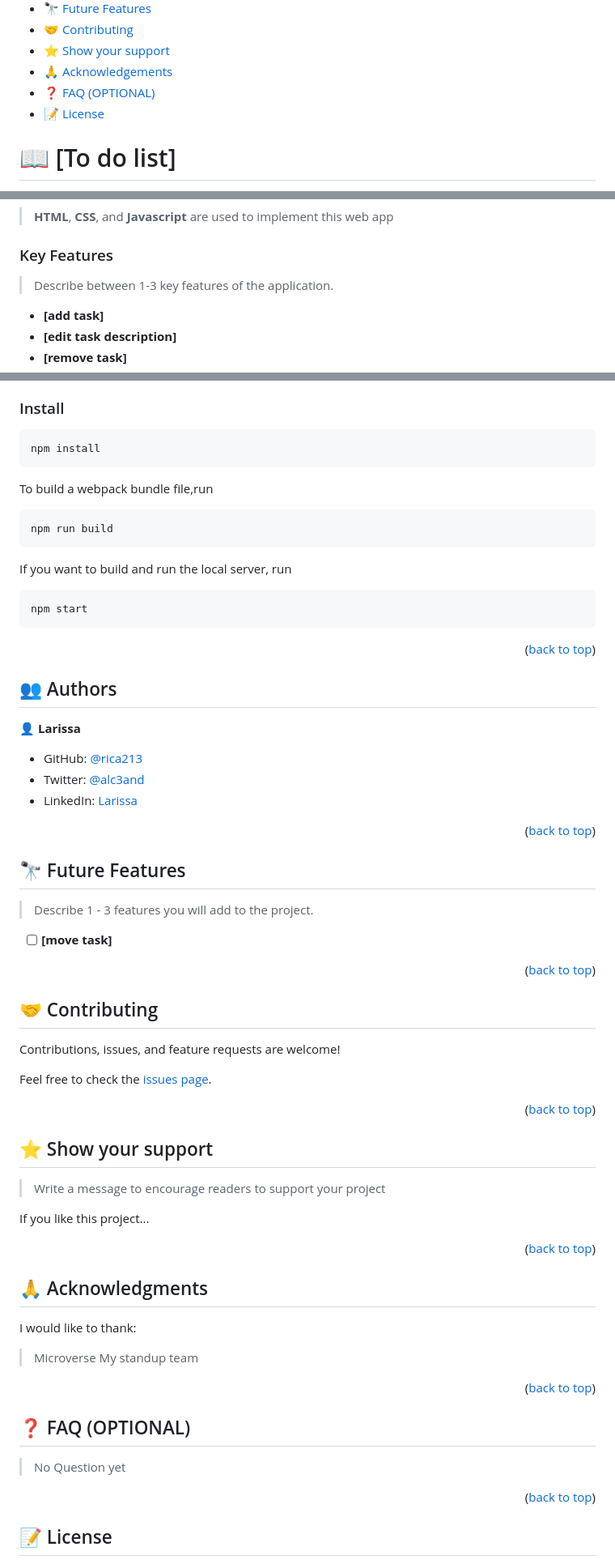
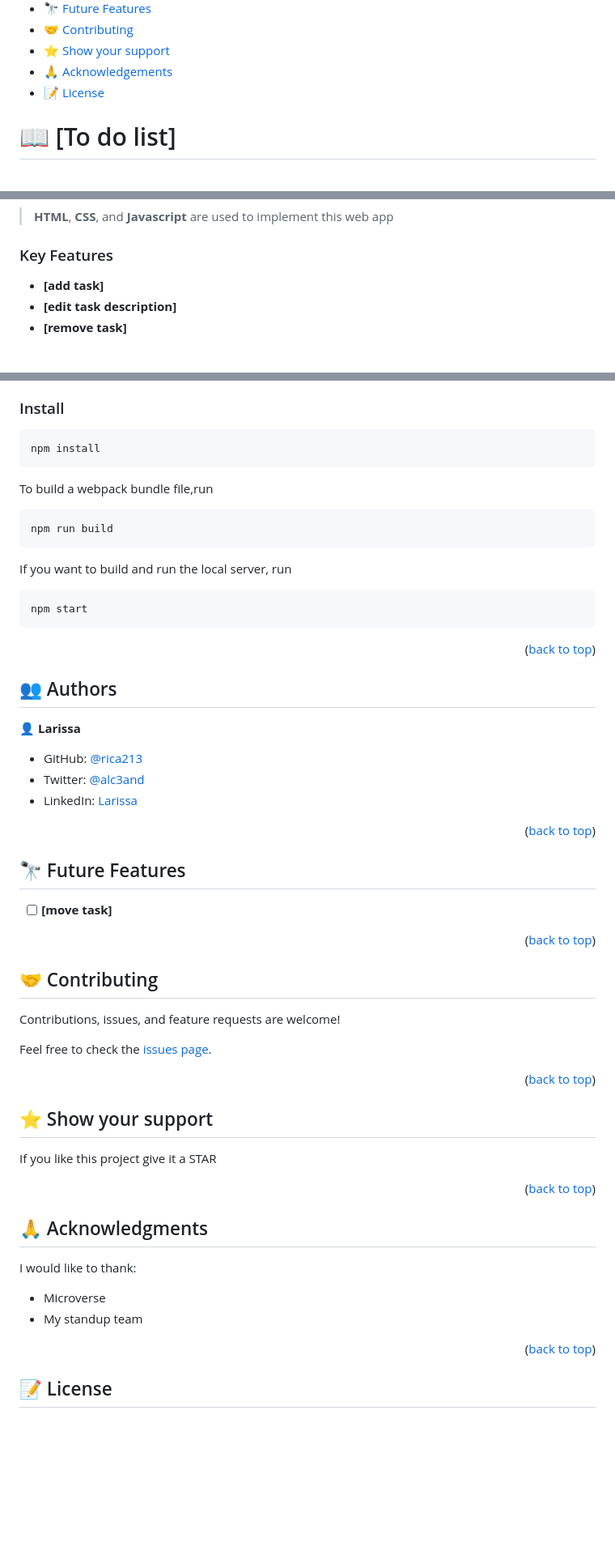
Before and after one commit to rica213/doit, a Markdown page: README.md, 3 parts joined by grey strips. Shown: that part at 81% size. Rendered like a GitHub page; blank space fills up the shorter version.

````diff
--- a/README.md
+++ b/README.md
@@ -30,7 +30,6 @@
 - [🤝 Contributing](#contributing)
 - [⭐️ Show your support](#support)
 - [🙏 Acknowledgements](#acknowledgements)
-- [❓ FAQ (OPTIONAL)](#faq)
 - [📝 License](#license)
 
 <!-- PROJECT DESCRIPTION -->
@@ -49,8 +48,6 @@
 <!-- Features -->
 
 ### Key Features <a name="key-features"></a>
-
-> Describe between 1-3 key features of the application.
 
 - **[add task]**
 - **[edit task description]**
@@ -84,7 +81,6 @@ A **_browser_** or a **_ code editor_**
 ```js
 npm install
 ```
-
 To build a webpack bundle file,run
 
 ```js
@@ -96,8 +92,6 @@ If you want to build and run the local server, run
 ```js
 npm start
 ```
-
-
 <p align="right">(<a href="#readme-top">back to top</a>)</p>
 
 <!-- AUTHORS -->
@@ -115,8 +109,6 @@ npm start
 <!-- FUTURE FEATURES -->
 
 ## 🔭 Future Features <a name="future-features"></a>
-
-> Describe 1 - 3 features you will add to the project.
 
 - [ ] **[move task]**
 
@@ -136,9 +128,7 @@ Feel free to check the [issues page](../../issues/).
 
 ## ⭐️ Show your support <a name="support"></a>
 
-> Write a message to encourage readers to support your project
-
-If you like this project...
+If you like this project give it a STAR
 
 <p align="right">(<a href="#readme-top">back to top</a>)</p>
 
@@ -147,16 +137,8 @@ If you like this project...
 ## 🙏 Acknowledgments <a name="acknowledgements"></a>
 
 I would like to thank:
-> Microverse
-> My standup team
-
-<p align="right">(<a href="#readme-top">back to top</a>)</p>
-
-<!-- FAQ (optional) -->
-
-## ❓ FAQ (OPTIONAL) <a name="faq"></a>
-
-> No Question yet
+- Microverse
+- My standup team
 
 <p align="right">(<a href="#readme-top">back to top</a>)</p>
 
````
